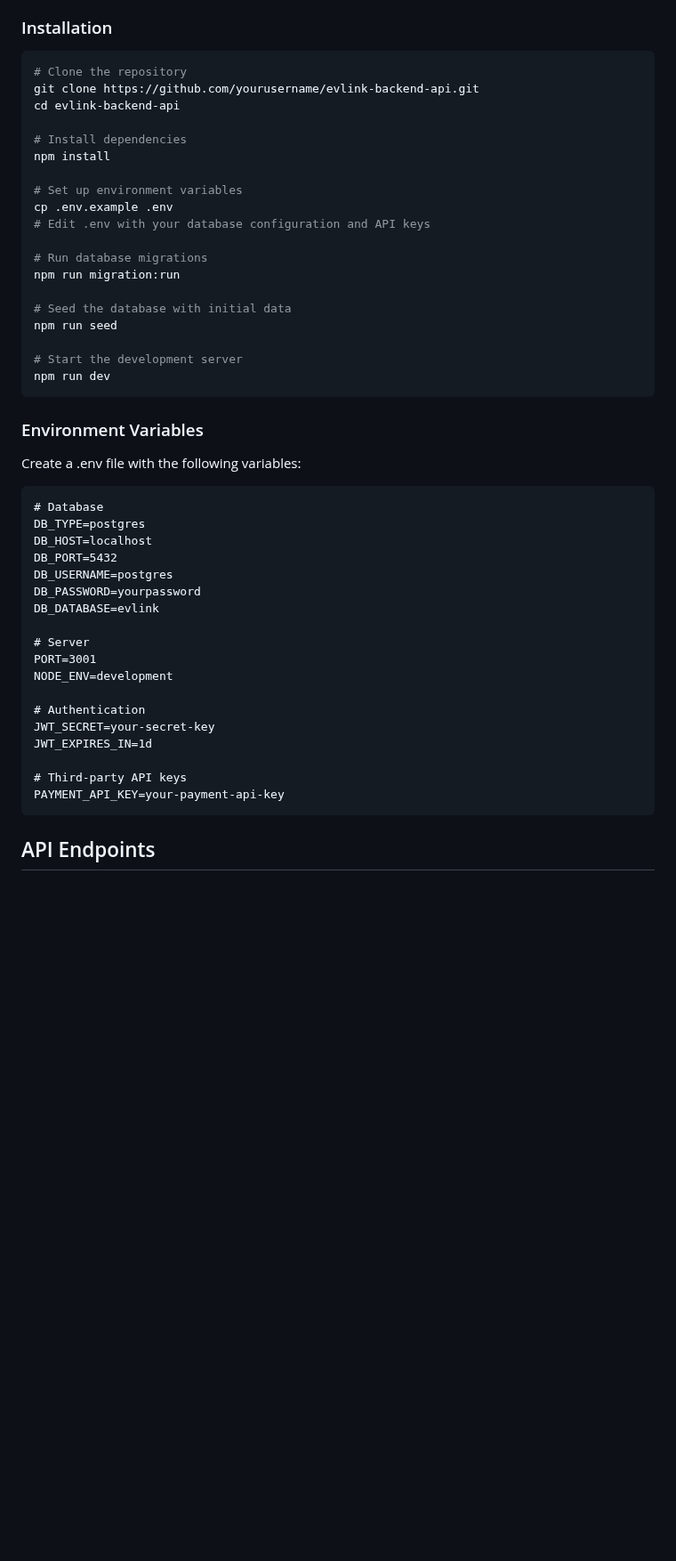
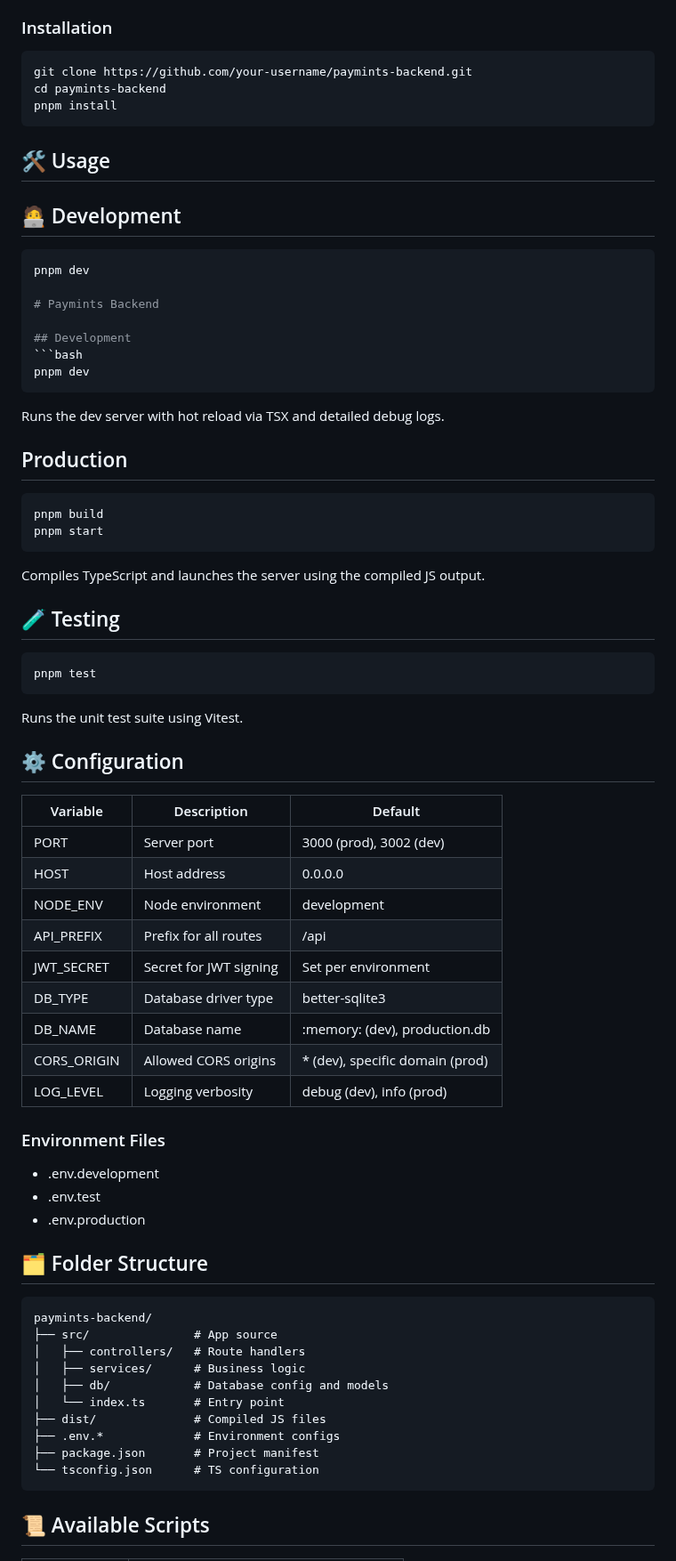
Before and after one commit to ax3cubed/paymints-backend, a Markdown page: README.md, the part around one of its changes. Shown at 89% size. Drawn GitHub-style; blank space fills up the shorter version.

Commit message:
feat: update README to reflect project name change and enhance documentation

````diff
--- a/README.md
+++ b/README.md
@@ -64,51 +34,70 @@ src/
 ### Installation
 
 ```bash
-# Clone the repository
-git clone https://github.com/yourusername/evlink-backend-api.git
-cd evlink-backend-api
-
-# Install dependencies
-npm install
-
-# Set up environment variables
-cp .env.example .env
-# Edit .env with your database configuration and API keys
-
-# Run database migrations
-npm run migration:run
-
-# Seed the database with initial data
-npm run seed
-
-# Start the development server
-npm run dev
+git clone https://github.com/your-username/paymints-backend.git
+cd paymints-backend
+pnpm install
 ```
 
-### Environment Variables
+## 🛠️ Usage
+## 🧑‍💻 Development
 
-Create a .env file with the following variables:
+```bash
+pnpm dev
 
+# Paymints Backend
+
+## Development
+```bash
+pnpm dev
 ```
-# Database
-DB_TYPE=postgres
-DB_HOST=localhost
-DB_PORT=5432
-DB_USERNAME=postgres
-DB_PASSWORD=yourpassword
-DB_DATABASE=evlink
+Runs the dev server with hot reload via TSX and detailed debug logs.
 
-# Server
-PORT=3001
-NODE_ENV=development
+## Production
+```bash
+pnpm build
+pnpm start
+```
+Compiles TypeScript and launches the server using the compiled JS output.
 
-# Authentication
-JWT_SECRET=your-secret-key
-JWT_EXPIRES_IN=1d
+## 🧪 Testing
+```bash
+pnpm test
+```
+Runs the unit test suite using Vitest.
 
-# Third-party API keys
-PAYMENT_API_KEY=your-payment-api-key
+## ⚙️ Configuration
+
+| Variable | Description | Default |
+|----------|-------------|---------|
+| PORT | Server port | 3000 (prod), 3002 (dev) |
+| HOST | Host address | 0.0.0.0 |
+| NODE_ENV | Node environment | development |
+| API_PREFIX | Prefix for all routes | /api |
+| JWT_SECRET | Secret for JWT signing | Set per environment |
+| DB_TYPE | Database driver type | better-sqlite3 |
+| DB_NAME | Database name | :memory: (dev), production.db |
+| CORS_ORIGIN | Allowed CORS origins | * (dev), specific domain (prod) |
+| LOG_LEVEL | Logging verbosity | debug (dev), info (prod) |
+
+### Environment Files
+- .env.development
+- .env.test
+- .env.production
+
+## 🗂️ Folder Structure
+```
+paymints-backend/
+├── src/               # App source
+│   ├── controllers/   # Route handlers
+│   ├── services/      # Business logic
+│   ├── db/            # Database config and models
+│   └── index.ts       # Entry point
+├── dist/              # Compiled JS files
+├── .env.*             # Environment configs
+├── package.json       # Project manifest
+└── tsconfig.json      # TS configuration
 ```
 
-## API Endpoints
+## 📜 Available Scripts
 
````
Also changed, not shown: other parts of README.md (+32 -130 lines).
